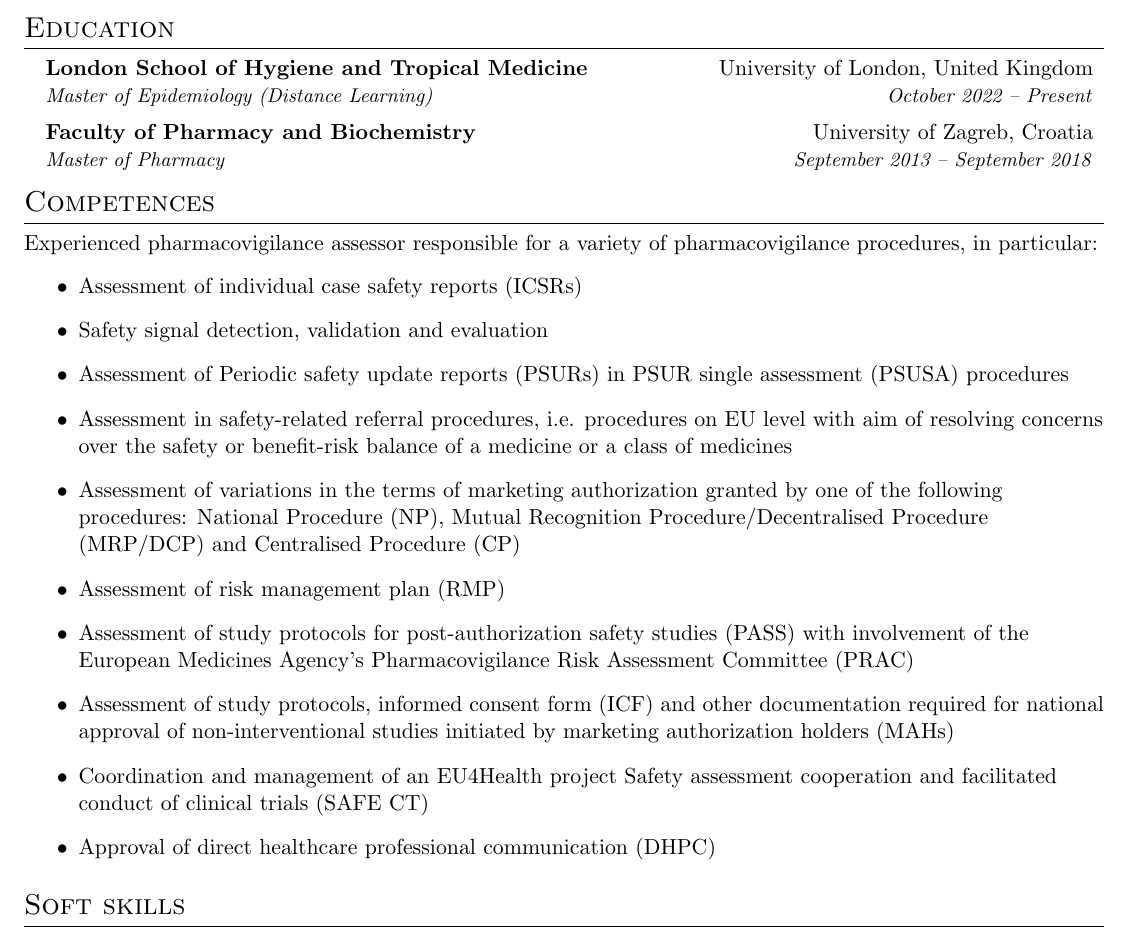
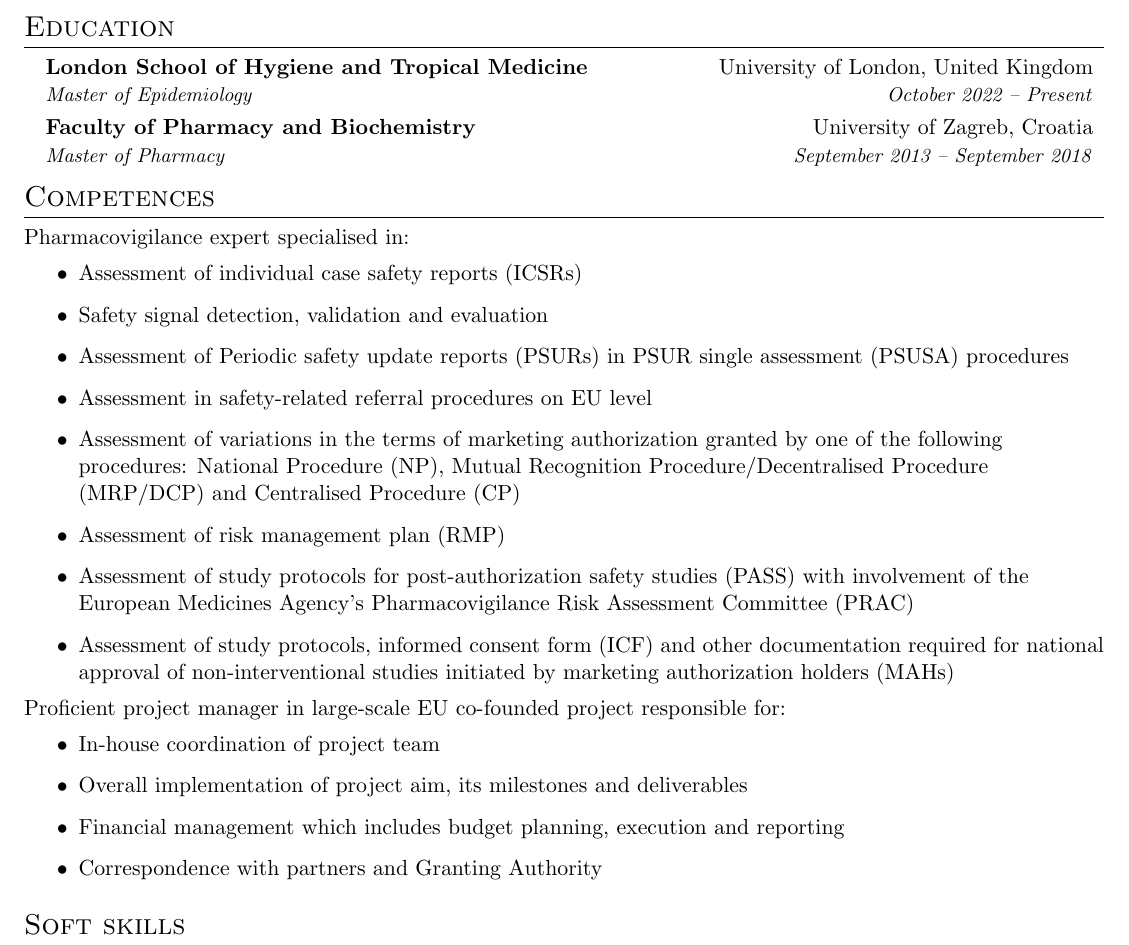
Before and after one commit to mmile995/curriculum-vitae-lara, a LaTeX CV (lara_miletic_cv.tex): part of the page, cut so that both start at the same text. Compiled offline with pdfLaTeX.

Commit message:
Primevigilance resume update

```diff
--- a/lara_miletic_cv.tex
+++ b/lara_miletic_cv.tex
@@ -174,7 +174,7 @@
   \resumeSubHeadingListStart
       \resumeSubheading
       {{London School of Hygiene and Tropical Medicine}}{University of London, United Kingdom}
-      {Master of Epidemiology (Distance Learning)}{October 2022 -- Present}
+      {Master of Epidemiology}{October 2022 -- Present}
     \resumeSubheading
       {{Faculty of Pharmacy and Biochemistry}}{University of Zagreb, Croatia}
       {Master of Pharmacy}{September 2013 -- September 2018}
@@ -182,18 +182,24 @@
 %
 %-----------PROGRAMMING SKILLS-----------
 \section{{Competences}}
-Experienced pharmacovigilance assessor responsible for a variety of pharmacovigilance procedures, in particular:
+Pharmacovigilance expert specialised in:
 \begin{itemize}
 \item Assessment of individual case safety reports (ICSRs)
 \item Safety signal detection, validation and evaluation
 \item Assessment of Periodic safety update reports (PSURs) in PSUR single assessment (PSUSA) procedures
-\item Assessment in safety-related referral procedures, i.e. procedures on EU level with aim of resolving concerns over the safety or benefit-risk balance of a medicine or a class of medicines
+\item Assessment in safety-related referral procedures on EU level
 \item Assessment of variations in the terms of marketing authorization granted by one of the following procedures: National Procedure (NP), Mutual Recognition Procedure/Decentralised Procedure (MRP/DCP) and Centralised Procedure (CP)
 \item Assessment of risk management plan (RMP)
 \item Assessment of study protocols for post-authorization safety studies (PASS) with involvement of the European Medicines Agency's Pharmacovigilance Risk Assessment Committee (PRAC)
 \item Assessment of study protocols, informed consent form (ICF) and other documentation required for national approval of non-interventional studies initiated by marketing authorization holders (MAHs)
-\item Coordination and management of an EU4Health project Safety assessment cooperation and facilitated conduct of clinical trials (SAFE CT)
-\item Approval of direct healthcare professional communication (DHPC)
+\end{itemize}
+
+Proficient project manager in large-scale EU co-founded project responsible for:
+\begin{itemize}
+\item In-house coordination of project team
+\item Overall implementation of project aim, its milestones and deliverables
+\item Financial management which includes budget planning, execution and reporting
+\item Correspondence with partners and Granting Authority
 \end{itemize}
 
 \section{{Soft skills}}
```
Also changed, not shown: lara_miletic_cv.pdf, 1 other file.
